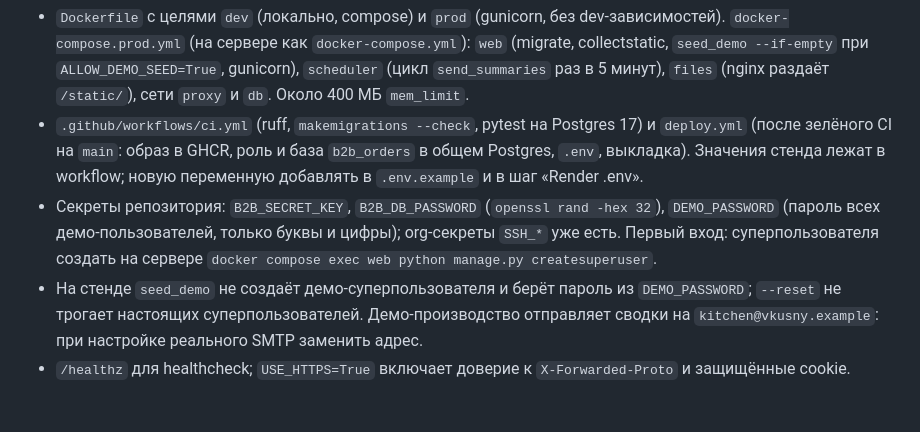
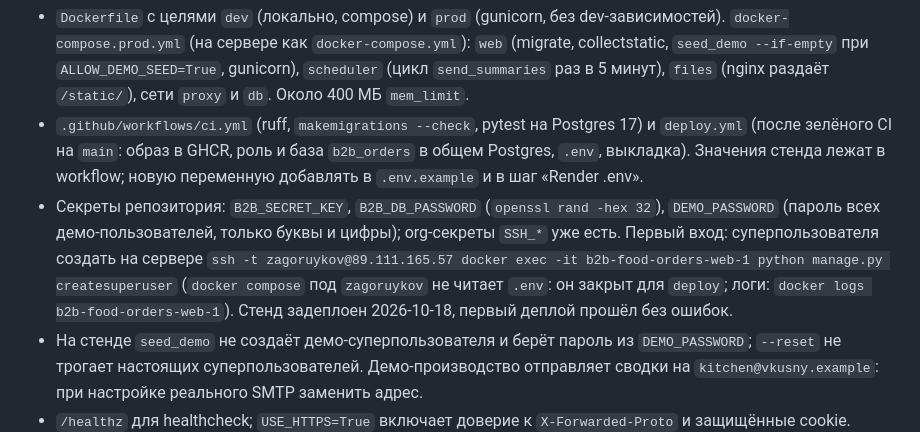
Before and after one commit to v-zagoruyko/b2b-food-orders, a Markdown page: CLAUDE.md, the part around the change. Rendered like a GitHub page; blank space fills up the shorter version.

Commit message:
Document stand access and createsuperuser command
Co-Authored-By: Claude Sonnet 5.5 <noreply@anthropic.com>

```diff
--- a/CLAUDE.md
+++ b/CLAUDE.md
@@ -68,7 +68,7 @@ uv run ruff check . && uv run ruff format .
 Стенд на личном VPS: `https://b2b-food-orders.zagoruykov.site` (путь на сервере `/opt/apps/b2b-food-orders/`). Это тестовая версия MVP; боевой запуск будет отдельно (свой домен, `www`-роутер, бэкапы, реальная почта, без демо-данных). Конвенции: skill `deploy-pet`, образец `~/Projects/Personal/fotoflash-backend`.
 - `Dockerfile` с целями `dev` (локально, compose) и `prod` (gunicorn, без dev-зависимостей). `docker-compose.prod.yml` (на сервере как `docker-compose.yml`): `web` (migrate, collectstatic, `seed_demo --if-empty` при `ALLOW_DEMO_SEED=True`, gunicorn), `scheduler` (цикл `send_summaries` раз в 5 минут), `files` (nginx раздаёт `/static/`), сети `proxy` и `db`. Около 400 МБ `mem_limit`.
 - `.github/workflows/ci.yml` (ruff, `makemigrations --check`, pytest на Postgres 17) и `deploy.yml` (после зелёного CI на `main`: образ в GHCR, роль и база `b2b_orders` в общем Postgres, `.env`, выкладка). Значения стенда лежат в workflow; новую переменную добавлять в `.env.example` и в шаг «Render .env».
-- Секреты репозитория: `B2B_SECRET_KEY`, `B2B_DB_PASSWORD` (`openssl rand -hex 32`), `DEMO_PASSWORD` (пароль всех демо-пользователей, только буквы и цифры); org-секреты `SSH_*` уже есть. Первый вход: суперпользователя создать на сервере `docker compose exec web python manage.py createsuperuser`.
+- Секреты репозитория: `B2B_SECRET_KEY`, `B2B_DB_PASSWORD` (`openssl rand -hex 32`), `DEMO_PASSWORD` (пароль всех демо-пользователей, только буквы и цифры); org-секреты `SSH_*` уже есть. Первый вход: суперпользователя создать на сервере `ssh -t zagoruykov@89.111.165.57 docker exec -it b2b-food-orders-web-1 python manage.py createsuperuser` (`docker compose` под `zagoruykov` не читает `.env`: он закрыт для `deploy`; логи: `docker logs b2b-food-orders-web-1`). Стенд задеплоен 2026-10-18, первый деплой прошёл без ошибок.
 - На стенде `seed_demo` не создаёт демо-суперпользователя и берёт пароль из `DEMO_PASSWORD`; `--reset` не трогает настоящих суперпользователей. Демо-производство отправляет сводки на `kitchen@vkusny.example`: при настройке реального SMTP заменить адрес.
 - `/healthz` для healthcheck; `USE_HTTPS=True` включает доверие к `X-Forwarded-Proto` и защищённые cookie.
 
```
